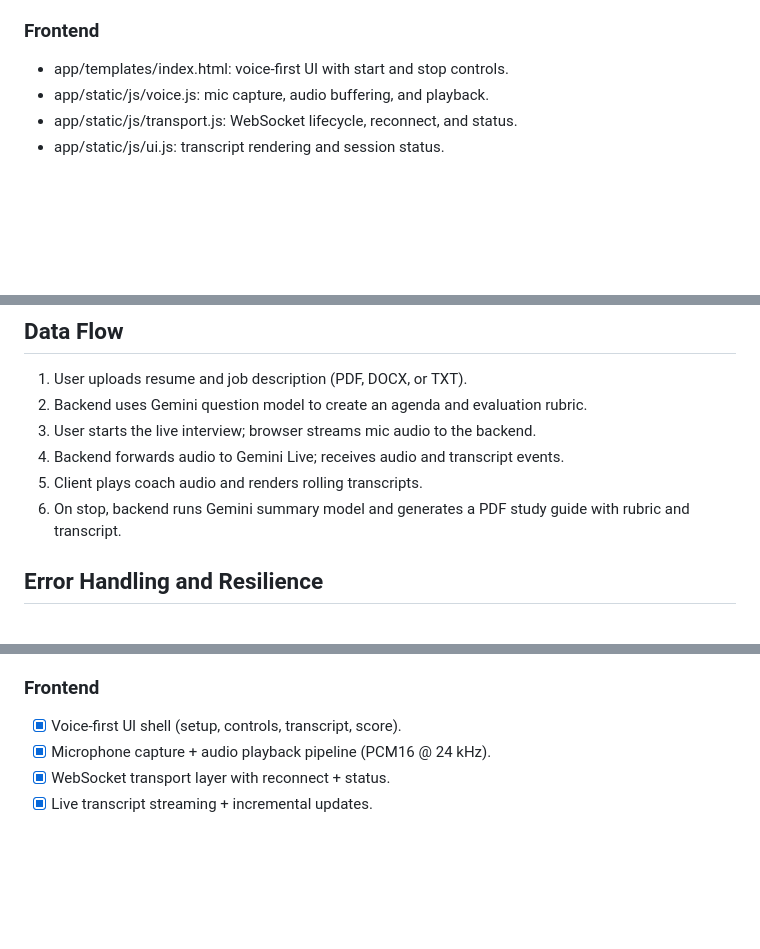
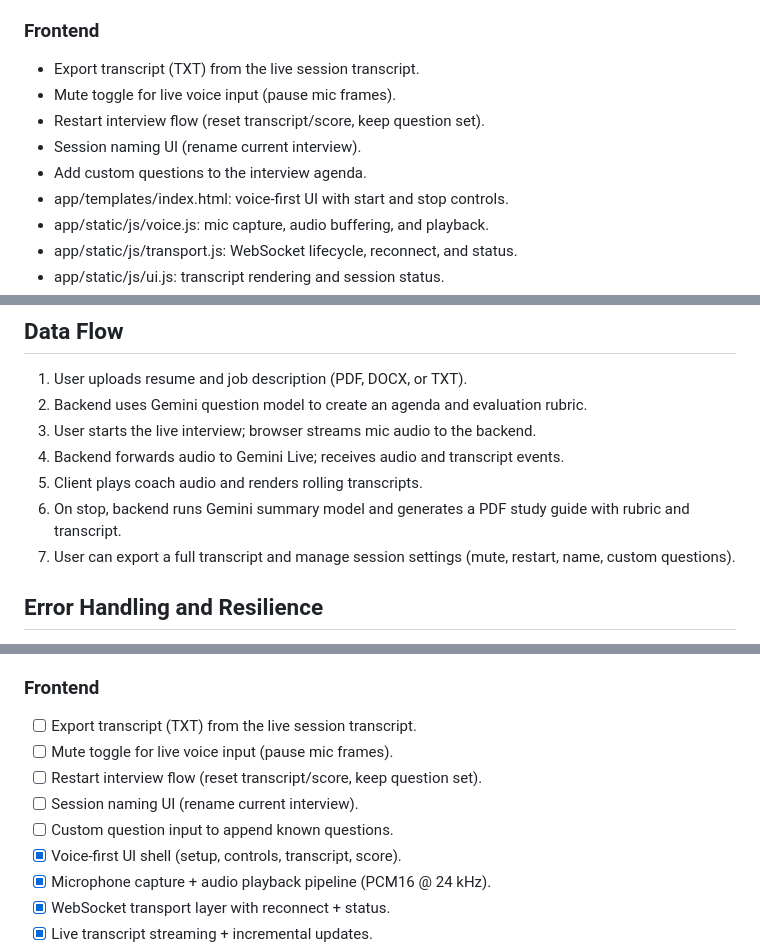
Before and after one commit to taylorparsons/PrepTalk, a Markdown page: docs/plans/2026-01-10-gemini-live-design.md, 3 parts joined by grey strips. Rendered like a GitHub page; blank space fills up the shorter version.

Commit message:
docs: add missing UI features

```diff
--- a/docs/plans/2026-01-10-gemini-live-design.md
+++ b/docs/plans/2026-01-10-gemini-live-design.md
@@ -40,6 +40,11 @@ The backend runs a FastAPI service that handles uploads, session state, and Gemi
 - Resume/JD ingestion supports PDF, DOCX, and TXT.
 
 ### Frontend
+- Export transcript (TXT) from the live session transcript.
+- Mute toggle for live voice input (pause mic frames).
+- Restart interview flow (reset transcript/score, keep question set).
+- Session naming UI (rename current interview).
+- Add custom questions to the interview agenda.
 - app/templates/index.html: voice-first UI with start and stop controls.
 - app/static/js/voice.js: mic capture, audio buffering, and playback.
 - app/static/js/transport.js: WebSocket lifecycle, reconnect, and status.
@@ -53,6 +58,7 @@ The backend runs a FastAPI service that handles uploads, session state, and Gemi
 4. Backend forwards audio to Gemini Live; receives audio and transcript events.
 5. Client plays coach audio and renders rolling transcripts.
 6. On stop, backend runs Gemini summary model and generates a PDF study guide with rubric and transcript.
+7. User can export a full transcript and manage session settings (mute, restart, name, custom questions).
 
 ## Error Handling and Resilience
 - Mic permission denied: block the session and display clear re-enable steps.
@@ -104,6 +110,11 @@ The backend runs a FastAPI service that handles uploads, session state, and Gemi
 - [ ] Model usage logging (requested vs effective) with interview_id hash + per-request token_usage_pct.
 
 ### Frontend
+- [ ] Export transcript (TXT) from the live session transcript.
+- [ ] Mute toggle for live voice input (pause mic frames).
+- [ ] Restart interview flow (reset transcript/score, keep question set).
+- [ ] Session naming UI (rename current interview).
+- [ ] Custom question input to append known questions.
 - [x] Voice-first UI shell (setup, controls, transcript, score).
 - [x] Microphone capture + audio playback pipeline (PCM16 @ 24 kHz).
 - [x] WebSocket transport layer with reconnect + status.
```
